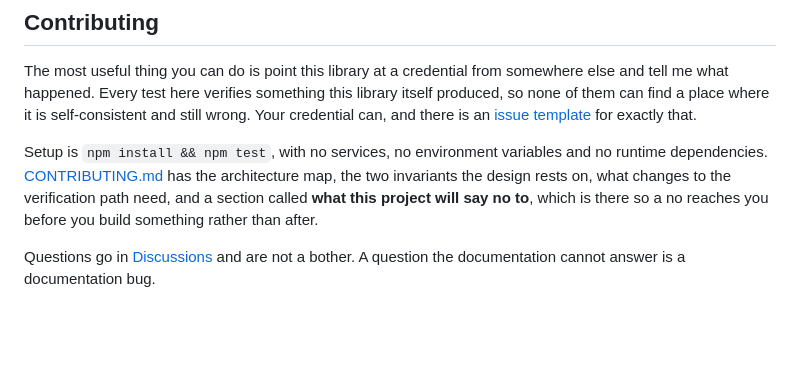
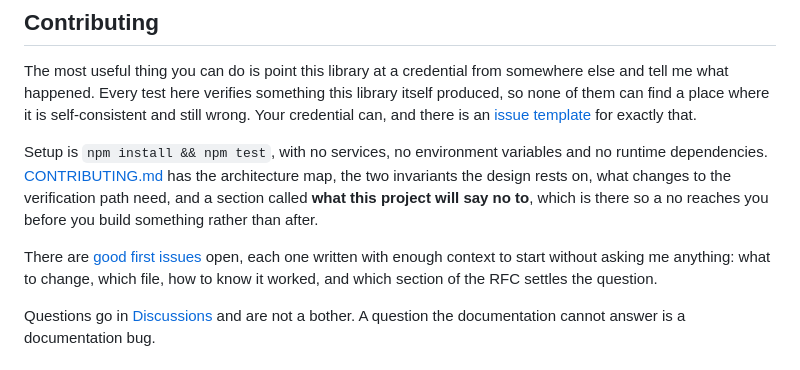
Before and after one commit to george-veras/qredential, a Markdown page: README.md, the part around the change. Drawn GitHub-style; blank space fills up the shorter version.

Commit message:
Point the README at the open first issues
Community files without an issue tracker say nothing to do here. Six
issues are filed, three of them labelled good first issue and each
written with enough context to start without asking: what to change,
which file, how to know it worked, and which section of the RFC settles
the question.

Co-Authored-By: Claude Opus 5 <noreply@anthropic.com>
Claude-Session: https://claude.ai/code/session_01TxkTztW6Tvy8RpsNJzSFAA

```diff
--- a/README.md
+++ b/README.md
@@ -255,6 +255,10 @@ design rests on, what changes to the verification path need, and a section calle
 project will say no to**, which is there so a no reaches you before you build something rather than
 after.
 
+There are [good first issues](https://github.com/george-veras/qredential/issues?q=is%3Aissue+is%3Aopen+label%3A%22good+first+issue%22)
+open, each one written with enough context to start without asking me anything: what to change,
+which file, how to know it worked, and which section of the RFC settles the question.
+
 Questions go in [Discussions](https://github.com/george-veras/qredential/discussions) and are not a
 bother. A question the documentation cannot answer is a documentation bug.
 
```
